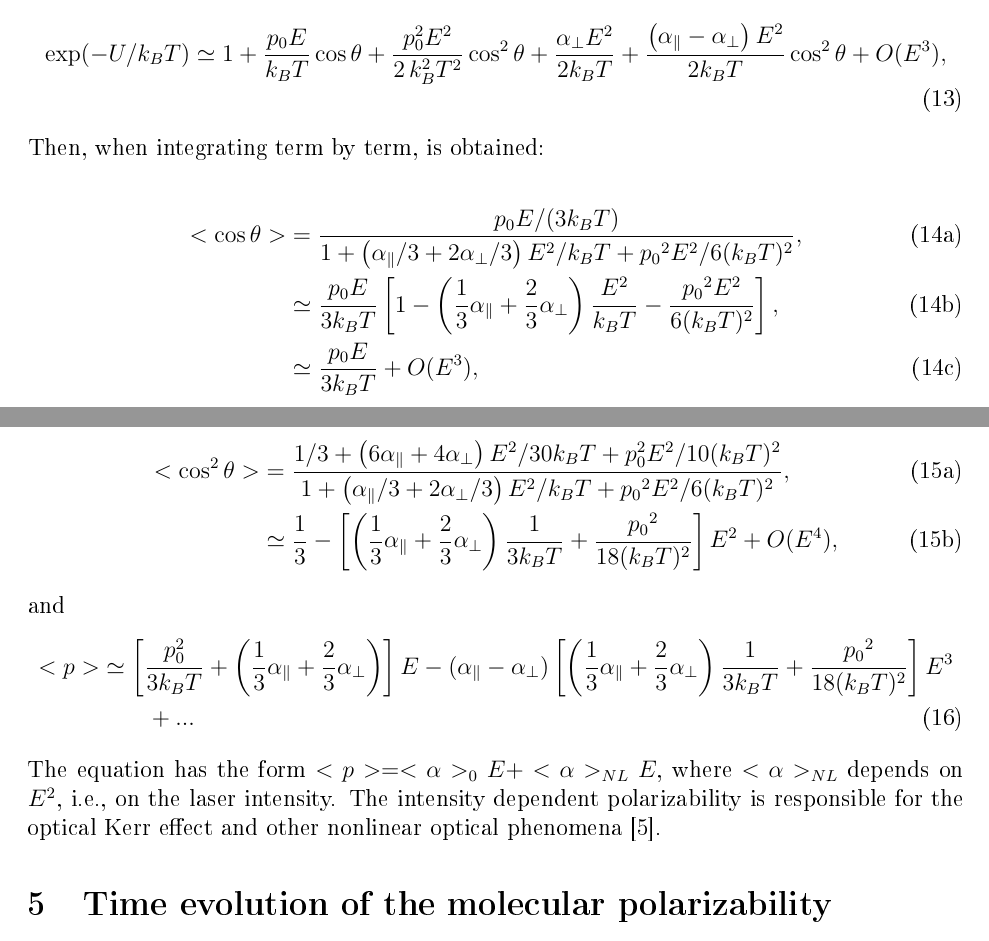
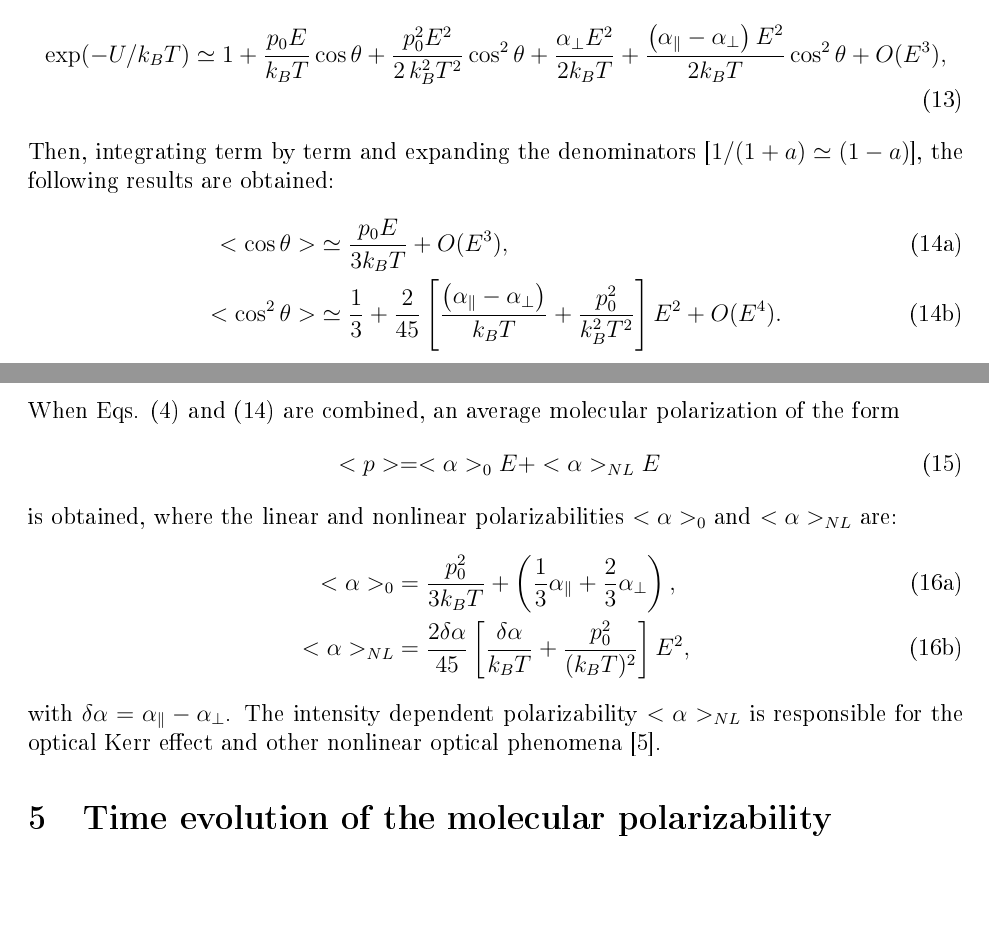
Before and after one commit to cvarin/FDTD, a LaTeX document (dipmed/doc/dipmed.tex): two parts of pages 4 and 5 of 5, joined at a grey line, cut so that both start at the same text. The pictures show the PDF file dipmed/doc/dipmed.pdf that the author committed with the source.

Commit message:
Modifié le calcul de la polarisation non-linéaire. Celle-ci correspond maintenant bien au calcul de Boyd.

```diff
--- a/dipmed/doc/dipmed.tex
+++ b/dipmed/doc/dipmed.tex
@@ -110,30 +110,26 @@ As an example, we expanded Eq. \eqref{eq:exponential_first_order} up to second o
   \exp(-U/k_BT)\simeq 1+\frac{p_0E}{k_BT}\cos\theta+ \frac{p_0^2E^2}{2\,k_B^2T^2}\cos^2\theta + \frac{\alpha_\bot E^2}{2k_BT} +
 \frac{\left(\alpha_\parallel - \alpha_\bot\right) E^2}{2k_BT}\cos^2\theta+ O(E^3),
 \end{align}
-Then, when integrating term by term, is obtained:
-
-% From a calculation similar than that of Sec. \ref{weak_field}, we obtained:
-\begin{subequations}\label{eq:statistics_second_order_cos}
+Then, integrating term by term and expanding the denominators [$1/(1+a)\simeq (1-a)$], the following results are obtained:
+\begin{subequations}\label{eq:statistics_second_order}
  \begin{align}
-  <\cos\theta>&=\frac{p_0E/(3k_BT)}{1+\left(\alpha_\parallel/3+2\alpha_\bot/3\right){E}^{2}/k_BT+{p_0}^{2}{E}^{2}/6(k_BT)^{2}},\\
-  &\simeq \frac{p_0E}{3k_BT}\left[1-\left(\frac{1}{3}\alpha_\parallel+\frac{2}{3}\alpha_\bot\right)\frac{E^{2}}{k_BT}-\frac{{p_0}^{2}{E}^{2}}{6(k_BT)^{2}}\right],\\
-  &\simeq \frac{p_0E}{3k_BT} + O(E^3),
+  <\cos\theta>&\simeq \frac{p_0E}{3k_BT} + O(E^3),\\
+  <\cos^2\theta>&\simeq\frac{1}{3}+\frac{2}{45}\left[\frac{\left(\alpha_\parallel-\alpha_\bot\right)}{k_BT} +\frac{p_0^2}{k_B^2T^2}\right]E^2 + O(E^4).
  \end{align}
 \end{subequations}
-\begin{subequations}\label{eq:statistics_second_order_cos_sqr}
- \begin{align}
-  <\cos^2\theta>&=\frac{1/3 + \left(6\alpha_\parallel +4\alpha_\bot\right)E^2/30k_BT+p_0^2E^2/10(k_BT)^{2}}{1+\left(\alpha_\parallel/3+2\alpha_\bot/3\right){E}^{2}/k_BT+{p_0}^{2}{E}^{2}/6(k_BT)^{2}},\\
-&\simeq \frac{1}{3} - \left[\left(\frac{1}{3}\alpha_\parallel+\frac{2}{3}\alpha_\bot\right)\frac{1}{3k_BT}+\frac{{p_0}^{2}}{18(k_BT)^{2}}\right]E^2 + O(E^4),
- \end{align}
+When Eqs. \eqref{eq:total_pol} and \eqref{eq:statistics_second_order} are combined, an average molecular polarization of the form
+\begin{equation}\label{eq:pol_nonlinear}
+<p>=<\alpha>_0E + <\alpha>_{NL}E
+\end{equation}
+is obtained, where the linear and nonlinear polarizabilities $<\alpha>_0$ and $<\alpha>_{NL}$ are:
+\begin{subequations}\label{eq:alpha_linear_nonlinear}
+\begin{align}\label{eq:alpha_linear}
+  <\alpha>_0 &= \frac{p_0^2}{3k_BT}+\left(\frac{1}{3}\alpha_\parallel+\frac{2}{3}\alpha_\bot\right),\\
+  <\alpha>_{NL} &= \frac{2\delta\alpha}{45}\left[\frac{\delta\alpha}{k_BT}+\frac{p_0^2}{(k_BT)^2}\right]E^2,
+\end{align}
 \end{subequations}
-and
-\begin{align}\label{eq:total_pol_second_order}
- <p>&\simeq\left[\frac{p_0^2}{3k_BT}+\left(\frac{1}{3}\alpha_\parallel+\frac{2}{3}\alpha_\bot\right)\right]E - (\alpha_\parallel - \alpha_\bot)\left[\left(\frac{1}{3}\alpha_\parallel+\frac{2}{3}\alpha_\bot\right)\frac{1}{3k_BT}+\frac{{p_0}^{2}}{18(k_BT)^{2}}\right]E^3\nonumber\\
- &\qquad + ...
-\end{align}
-The equation has the form $<p>=<\alpha>_0E + <\alpha>_{NL}E$, where $<\alpha>_{NL}$ depends on $E^2$, i.e., on the laser intensity. The intensity dependent polarizability is responsible for the optical Kerr effect and other nonlinear optical phenomena \cite{boyd2008}.
-
-% the molecular polarizability up to the second order in $E$: $<p>=<\alpha>_0E + <\alpha>_1E^2$
+with $\delta\alpha = \alpha_\parallel - \alpha_\bot$.
+The intensity dependent polarizability $<\alpha>_{NL}$ is responsible for the optical Kerr effect and other nonlinear optical phenomena \cite{boyd2008}.
 
 \section{Time evolution of the molecular polarizability}\label{time}
 
```
Also changed, not shown: dipmed/doc/dipmed.pdf, 1 other file.
